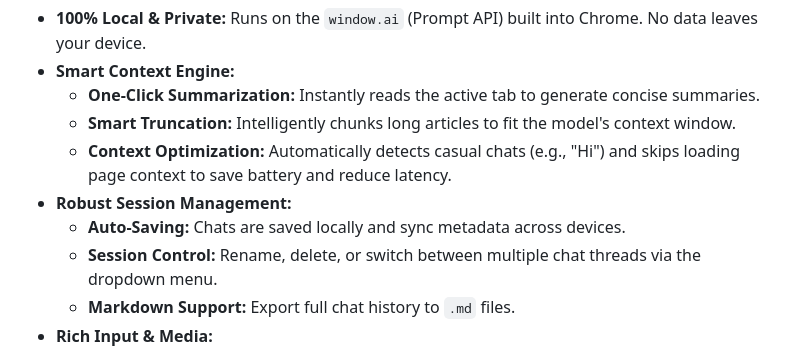
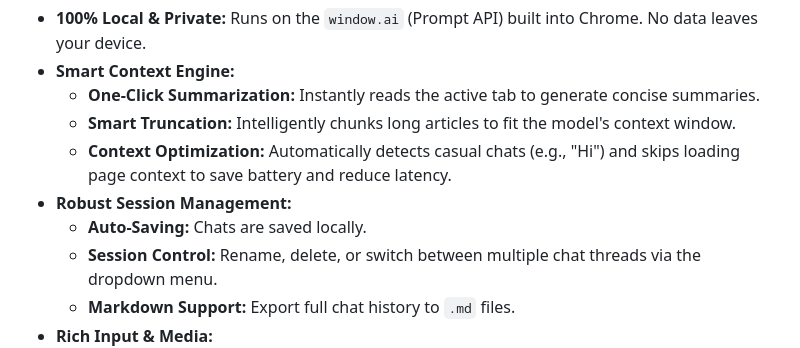
Before and after one commit to theodedra/nano-prompt-ui, a Markdown page: README.md, the part around one of its changes. Rendered like a GitHub page.

```diff
--- a/README.md
+++ b/README.md
@@ -19,7 +19,7 @@ Unlike standard popups that close when you click away, **Nano Prompt UI lives in
     * **Smart Truncation:** Intelligently chunks long articles to fit the model's context window.
     * **Context Optimization:** Automatically detects casual chats (e.g., "Hi") and skips loading page context to save battery and reduce latency.
 * **Robust Session Management:**
-    * **Auto-Saving:** Chats are saved locally and sync metadata across devices.
+    * **Auto-Saving:** Chats are saved locally.
     * **Session Control:** Rename, delete, or switch between multiple chat threads via the dropdown menu.
     * **Markdown Support:** Export full chat history to `.md` files.
 * **Rich Input & Media:**
```
Also changed, not shown: other parts of README.md (+1 -0 lines).
